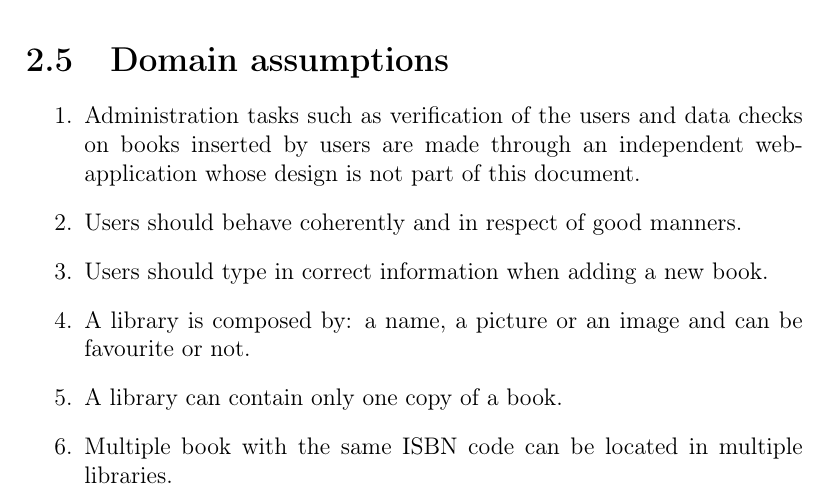
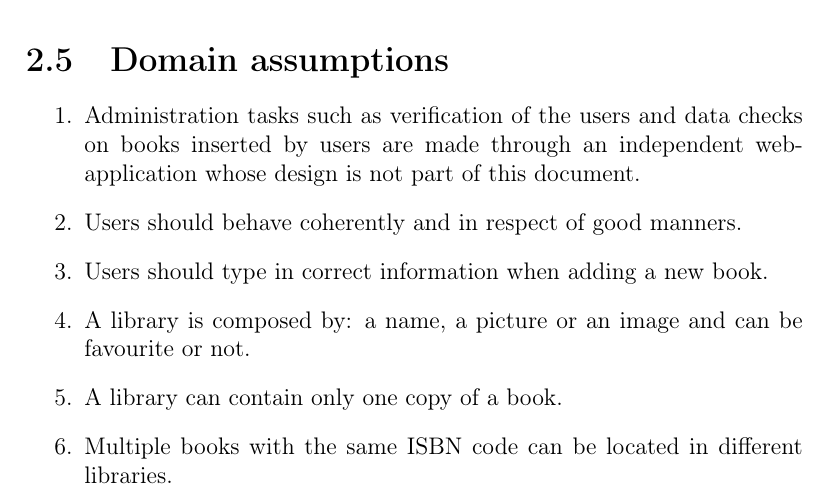
Before and after one commit to MatteoColombo/dima-2018-colombo-troianiello, a LaTeX document (dd/dd.tex, which reads dd/files/overall-description.tex): part of page 12 of 26, cut so that both start at the same text. Compiled offline with pdfLaTeX.

Commit message:
fix domain assumptions

```diff
--- a/dd/files/overall-description.tex
+++ b/dd/files/overall-description.tex
@@ -76,7 +76,7 @@ We individuated three main actors for the application:
     \item Users should type in correct information when adding a new book.
     \item A library is composed by: a name, a picture or an image and can be favourite or not.
     \item A library can contain only one copy of a book.
-    \item Multiple book with the same ISBN code can be located in multiple libraries.
+    \item Multiple books with the same ISBN code can be located in different libraries.
     \item A book is characterized by: title, authors, publisher, release date, length, edition number, price and a ISBN code.
     \item The application will work as an intermediary between users for book trading, but transactions and shipment will happen outside of the application context.
 \end{enumerate}
```
